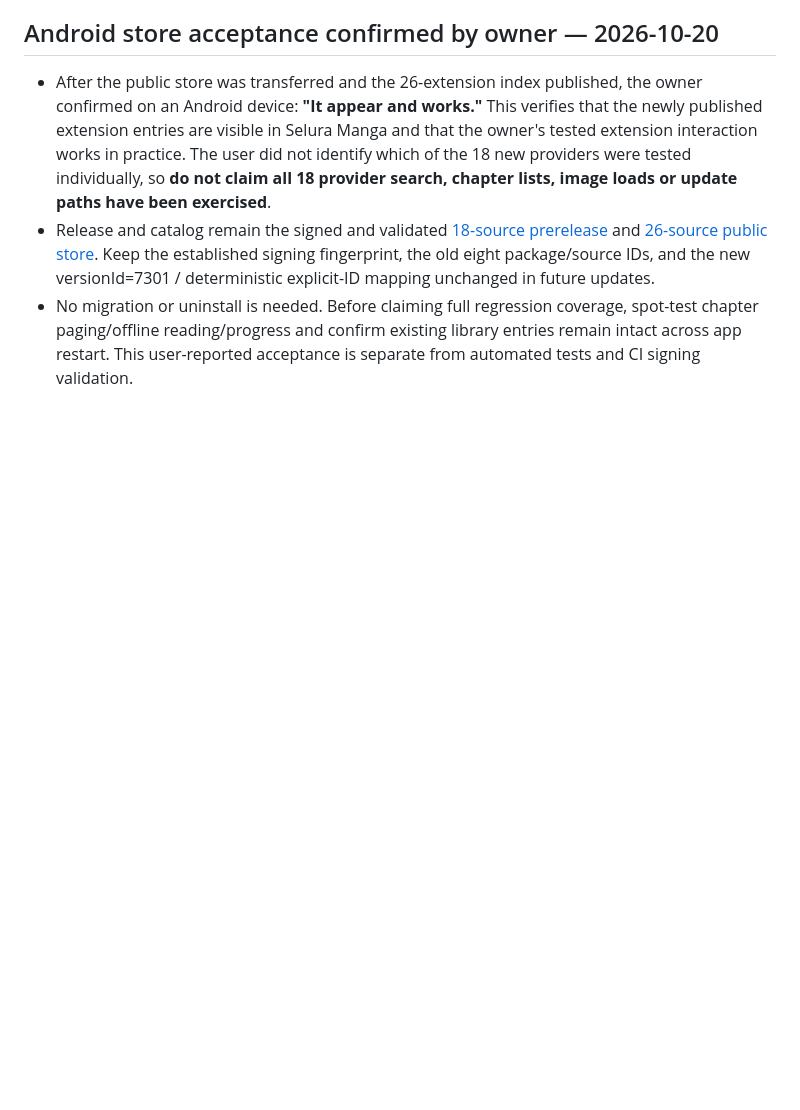
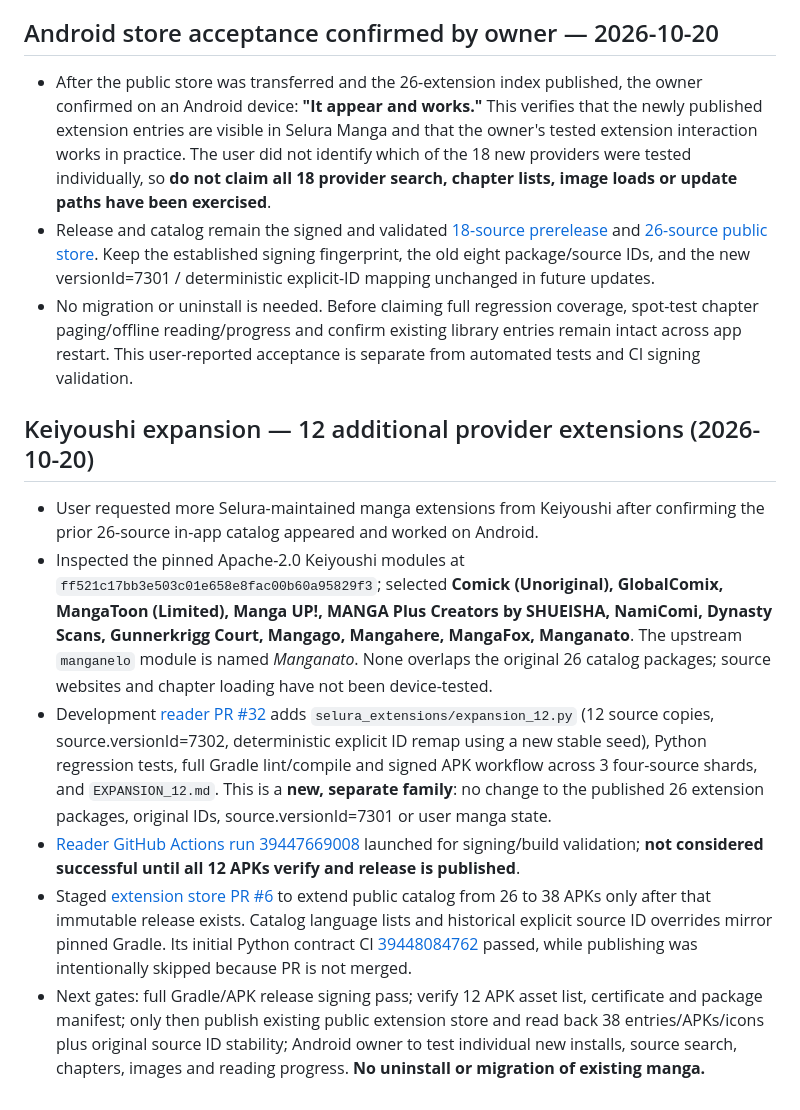
Before and after one commit to zexaldragneel/selura-reader, a Markdown page: PROGRESS.md, the part around the change. Rendered like a GitHub page; blank space fills up the shorter version.

Commit message:
docs(progress): track 12 Keiyoushi source milestone, CI gates and 38-extension store staging

```diff
--- a/PROGRESS.md
+++ b/PROGRESS.md
@@ -425,3 +425,12 @@ Read `PROJECT_CONTEXT.md` and `PROGRESS.md` from the GitHub main branch first, t
 - After the public store was transferred and the 26-extension index published, the owner confirmed on an Android device: **"It appear and works."** This verifies that the newly published extension entries are visible in Selura Manga and that the owner's tested extension interaction works in practice. The user did not identify which of the 18 new providers were tested individually, so **do not claim all 18 provider search, chapter lists, image loads or update paths have been exercised**.
 - Release and catalog remain the signed and validated [18-source prerelease](https://github.com/zexaldragneel/selura-reader/releases/tag/test-orphaned-18-pr-29-run-4) and [26-source public store](https://github.com/zexaldragneel/selura-extensions/tree/repo). Keep the established signing fingerprint, the old eight package/source IDs, and the new versionId=7301 / deterministic explicit-ID mapping unchanged in future updates.
 - No migration or uninstall is needed. Before claiming full regression coverage, spot-test chapter paging/offline reading/progress and confirm existing library entries remain intact across app restart. This user-reported acceptance is separate from automated tests and CI signing validation.
+
+## Keiyoushi expansion — 12 additional provider extensions (2026-10-20)
+
+- User requested more Selura-maintained manga extensions from Keiyoushi after confirming the prior 26-source in-app catalog appeared and worked on Android.
+- Inspected the pinned Apache-2.0 Keiyoushi modules at `ff521c17bb3e503c01e658e8fac00b60a95829f3`; selected **Comick (Unoriginal), GlobalComix, MangaToon (Limited), Manga UP!, MANGA Plus Creators by SHUEISHA, NamiComi, Dynasty Scans, Gunnerkrigg Court, Mangago, Mangahere, MangaFox, Manganato**. The upstream `manganelo` module is named *Manganato*. None overlaps the original 26 catalog packages; source websites and chapter loading have not been device-tested.
+- Development [reader PR #32](https://github.com/zexaldragneel/selura-reader/pull/32) adds `selura_extensions/expansion_12.py` (12 source copies, source.versionId=7302, deterministic explicit ID remap using a new stable seed), Python regression tests, full Gradle lint/compile and signed APK workflow across 3 four-source shards, and `EXPANSION_12.md`. This is a **new, separate family**: no change to the published 26 extension packages, original IDs, source.versionId=7301 or user manga state.
+- [Reader GitHub Actions run 39447669008](https://github.com/zexaldragneel/selura-reader/actions/runs/39447669008) launched for signing/build validation; **not considered successful until all 12 APKs verify and release is published**.
+- Staged [extension store PR #6](https://github.com/zexaldragneel/selura-extensions/pull/6) to extend public catalog from 26 to 38 APKs only after that immutable release exists. Catalog language lists and historical explicit source ID overrides mirror pinned Gradle. Its initial Python contract CI [39448084762](https://github.com/zexaldragneel/selura-extensions/actions/runs/39448084762) passed, while publishing was intentionally skipped because PR is not merged.
+- Next gates: full Gradle/APK release signing pass; verify 12 APK asset list, certificate and package manifest; only then publish existing public extension store and read back 38 entries/APKs/icons plus original source ID stability; Android owner to test individual new installs, source search, chapters, images and reading progress. **No uninstall or migration of existing manga.**
```
